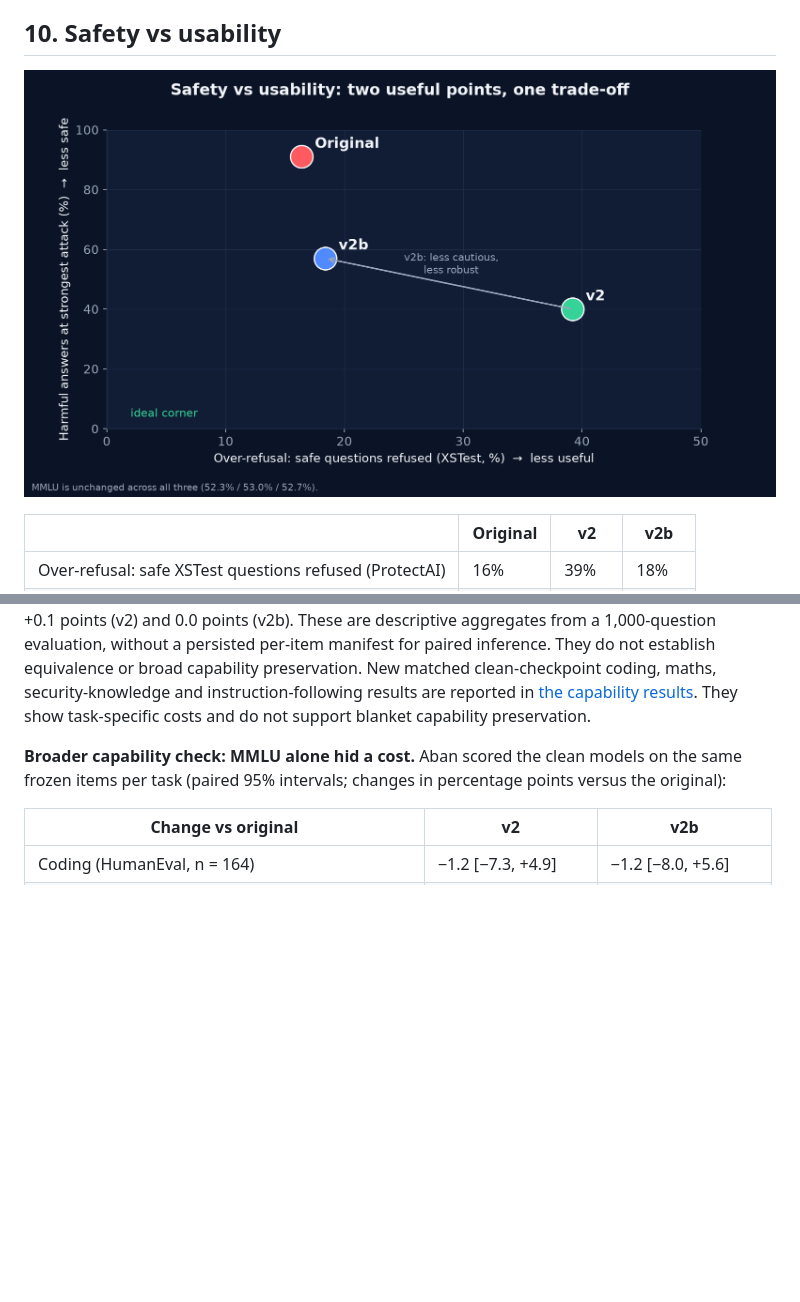
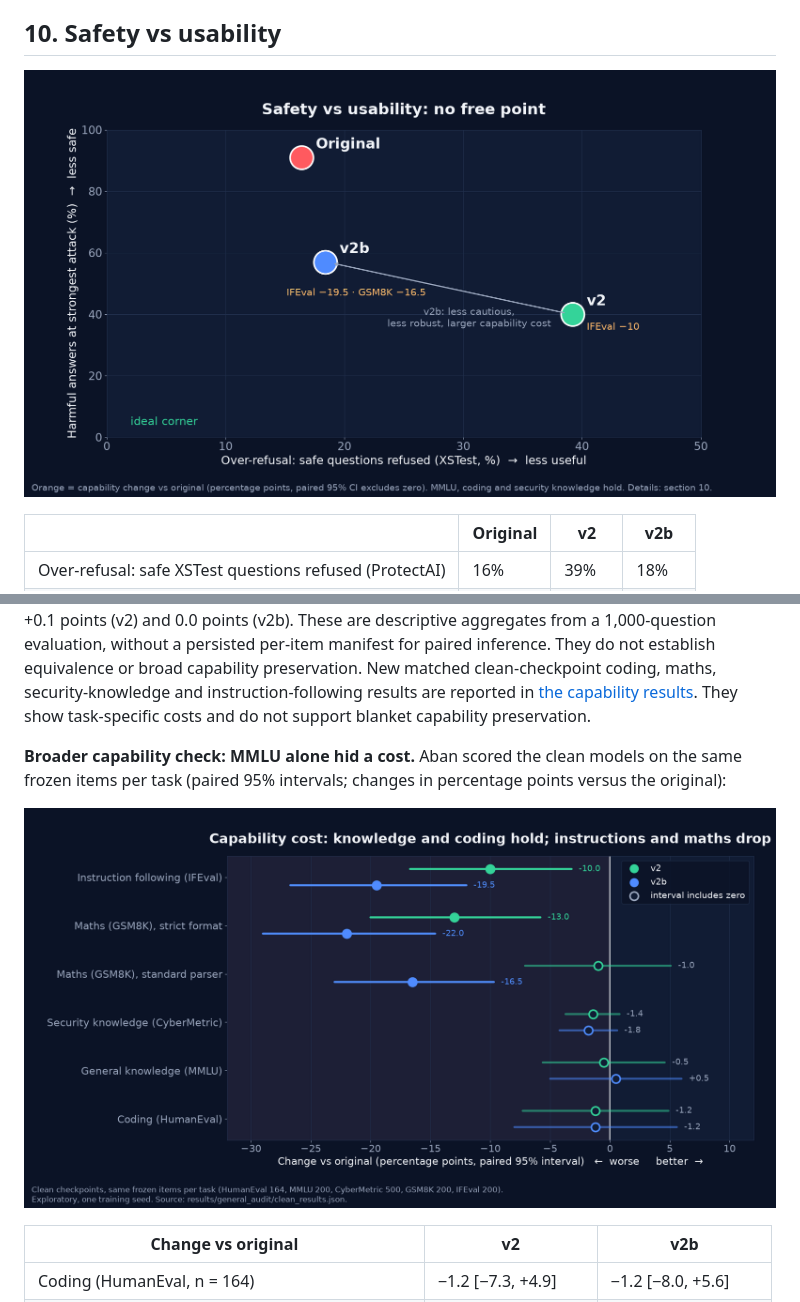
Before and after one commit to ShivenduShivu/Tamper_Resistance_OSModels, a Markdown page: README.md, 2 parts joined by grey strips. Drawn GitHub-style; pictures changed too: docs/figures/capability_cost.png (added), docs/figures/tradeoff.png; blank space fills up the shorter version.

Commit message:
Show the capability cost in the safety-vs-usability figures
The trade-off figure said MMLU was unchanged and framed v2b as a pure
safety/over-refusal trade. Aban's paired evaluation (#7) shows real
instruction-following and maths costs, so the figure now labels each
defended point with its significant capability change. Adds a
dot-and-whisker chart of the paired changes with 95% intervals above the
section 10 table. Both are generated by docs/build/build_capability_figures.py.

```diff
--- a/README.md
+++ b/README.md
@@ -290,6 +290,8 @@ Tiny Aya is multilingual, so Abhinav tested 100 red-team prompts per language fr
 
 **Broader capability check: MMLU alone hid a cost.** Aban scored the clean models on the same frozen items per task (paired 95% intervals; changes in percentage points versus the original):
 
+![Capability cost of the defenses](docs/figures/capability_cost.png)
+
 | Change vs original | v2 | v2b |
 |---|---|---|
 | Coding (HumanEval, n = 164) | −1.2 [−7.3, +4.9] | −1.2 [−8.0, +5.6] |
```
Also changed, not shown: 1 other file.
